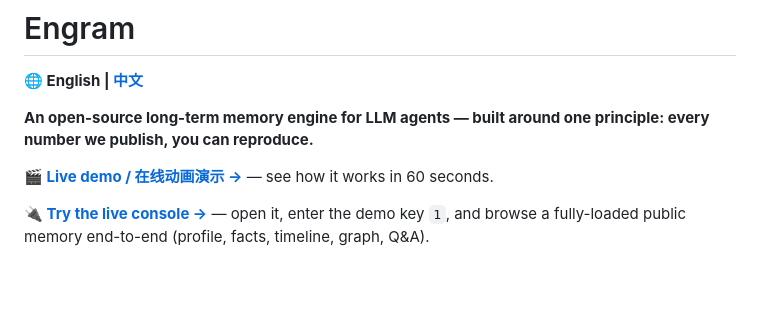
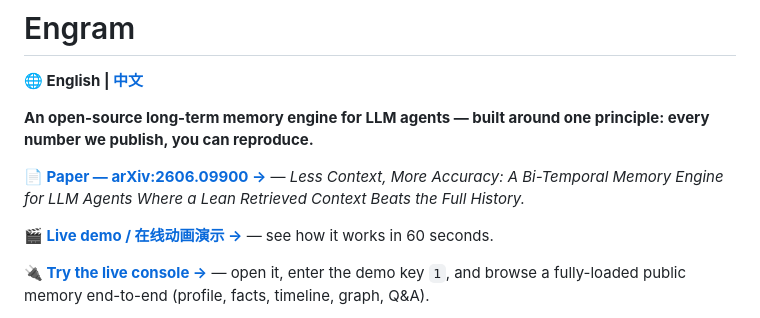
Before and after one commit to ly-wang19/engram, a Markdown page: README.md, the part around the change. Rendered like a GitHub page; blank space fills up the shorter version.

Commit message:
docs: link the arXiv paper (2606.09900) from README (en/zh) and RESULTS

```diff
--- a/README.md
+++ b/README.md
@@ -4,6 +4,8 @@
 
 **An open-source long-term memory engine for LLM agents — built around one principle: every number we
 publish, you can reproduce.**
+
+**📄 [Paper — arXiv:2606.09900 →](https://arxiv.org/abs/2606.09900)** — *Less Context, More Accuracy: A Bi-Temporal Memory Engine for LLM Agents Where a Lean Retrieved Context Beats the Full History.*
 
 **🎬 [Live demo / 在线动画演示 →](https://ly-wang19.github.io/engram/)** — see how it works in 60 seconds.
 
```
Also changed, not shown: README.zh-CN.md (+2 -0 lines), RESULTS.md (+2 -0 lines).
